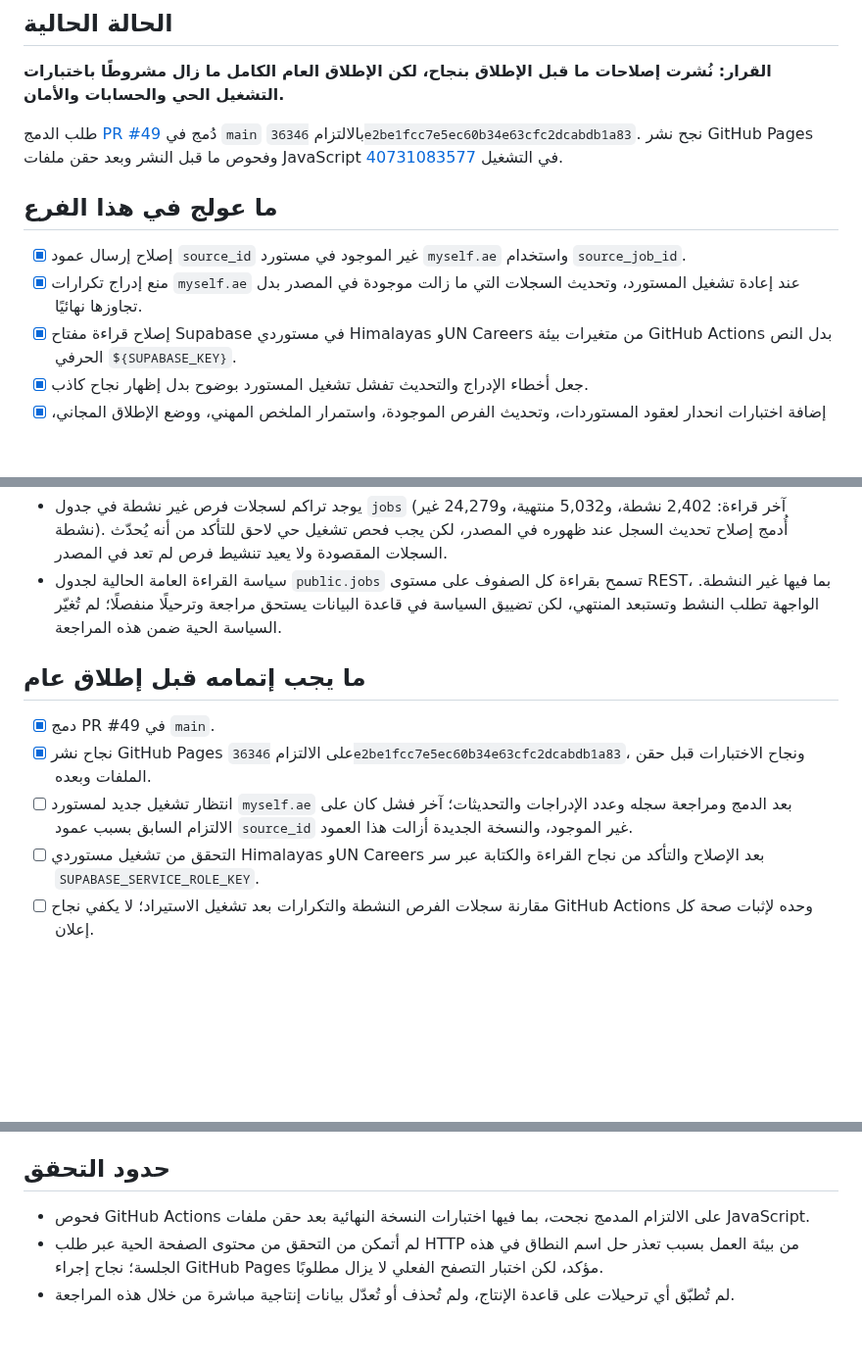
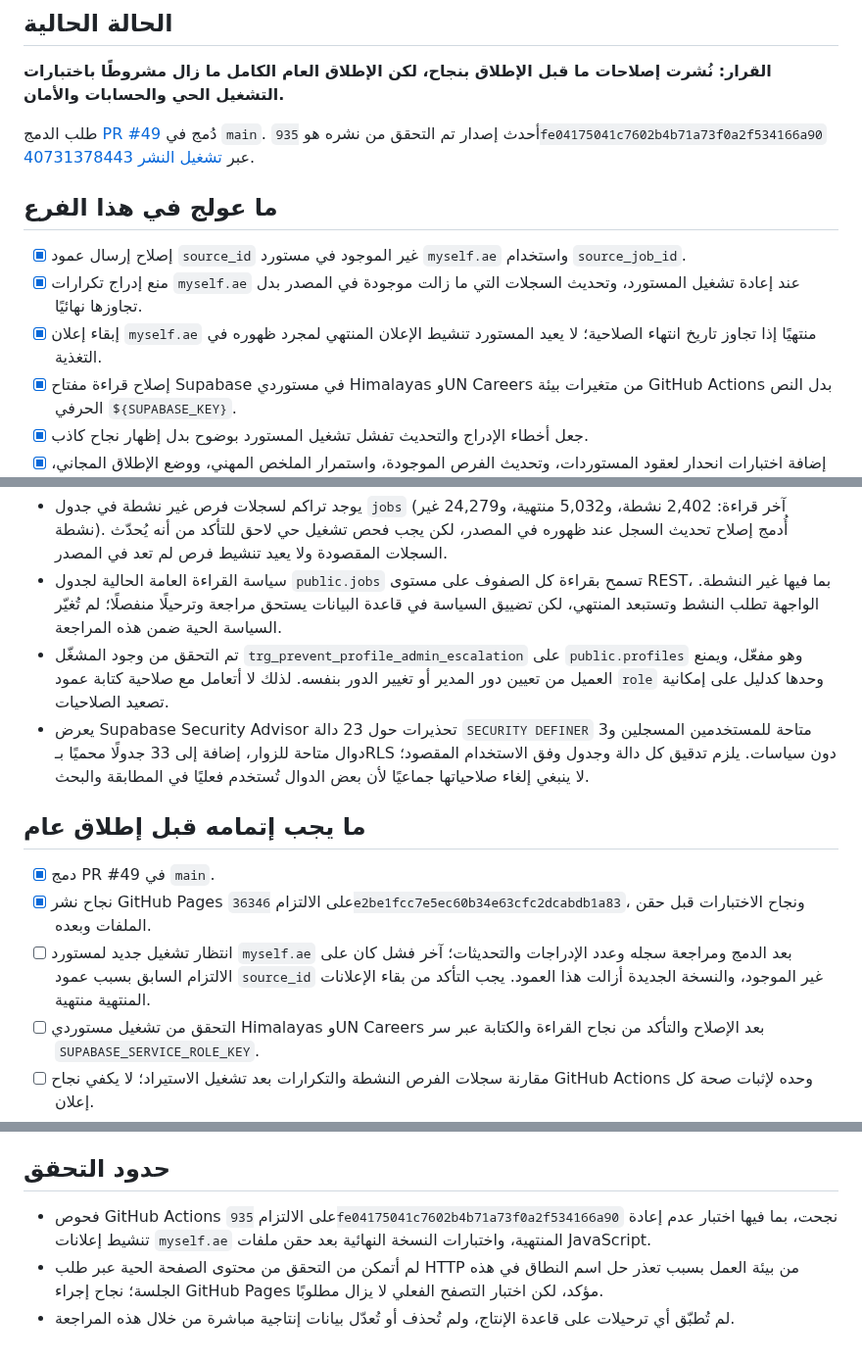
Before and after one commit to hassanhabib111978-ux/madkhal, a Markdown page: PRELAUNCH-READINESS.md, 3 parts joined by grey strips. Shown at 98% size. Rendered like a GitHub page; blank space fills up the shorter version.

Commit message:
Record latest release and security audit findings

```diff
--- a/PRELAUNCH-READINESS.md
+++ b/PRELAUNCH-READINESS.md
@@ -7,12 +7,13 @@
 
 **القرار: نُشرت إصلاحات ما قبل الإطلاق بنجاح، لكن الإطلاق العام الكامل ما زال مشروطًا باختبارات التشغيل الحي والحسابات والأمان.**
 
-طلب الدمج [PR #49](https://github.com/hassanhabib111978-ux/madkhal/pull/49) دُمج في `main` بالالتزام `36346e2be1fcc7e5ec60b34e63cfc2dcabdb1a83`. نجح نشر GitHub Pages وفحوص ما قبل النشر وبعد حقن ملفات JavaScript في التشغيل [40731083577](https://github.com/hassanhabib111978-ux/madkhal/actions/runs/40731083577).
+طلب الدمج [PR #49](https://github.com/hassanhabib111978-ux/madkhal/pull/49) دُمج في `main`. أحدث إصدار تم التحقق من نشره هو `935fe04175041c7602b4b71a73f0a2f534166a90` عبر [تشغيل النشر 40731378443](https://github.com/hassanhabib111978-ux/madkhal/actions/runs/40731378443).
 
 ## ما عولج في هذا الفرع
 
 - [x] إصلاح إرسال عمود `source_id` غير الموجود في مستورد `myself.ae` واستخدام `source_job_id`.
 - [x] منع إدراج تكرارات `myself.ae` عند إعادة تشغيل المستورد، وتحديث السجلات التي ما زالت موجودة في المصدر بدل تجاوزها نهائيًا.
+- [x] إبقاء إعلان `myself.ae` منتهيًا إذا تجاوز تاريخ انتهاء الصلاحية؛ لا يعيد المستورد تنشيط الإعلان المنتهي لمجرد ظهوره في التغذية.
 - [x] إصلاح قراءة مفتاح Supabase في مستوردي Himalayas وUN Careers من متغيرات بيئة GitHub Actions بدل النص الحرفي `${SUPABASE_KEY}`.
 - [x] جعل أخطاء الإدراج والتحديث تفشل تشغيل المستورد بوضوح بدل إظهار نجاح كاذب.
 - [x] إضافة اختبارات انحدار لعقود المستوردات، وتحديث الفرص الموجودة، واستمرار الملخص المهني، ووضع الإطلاق المجاني، ووجود ملفات JavaScript التي يحقنها النشر.
@@ -27,12 +28,14 @@
 - أظهرت عينة توصيات المطابقة الخارجية التي فُحصت أن سجلاتها مرتبطة بفرص موجودة ونشطة وغير منتهية، وأن درجاتها ليست أقدم من سجل الفرصة المرتبطة.
 - يوجد تراكم لسجلات فرص غير نشطة في جدول `jobs` (آخر قراءة: 2,402 نشطة، و5,032 منتهية، و24,279 غير نشطة). أُدمج إصلاح تحديث السجل عند ظهوره في المصدر، لكن يجب فحص تشغيل حي لاحق للتأكد من أنه يُحدّث السجلات المقصودة ولا يعيد تنشيط فرص لم تعد في المصدر.
 - سياسة القراءة العامة الحالية لجدول `public.jobs` تسمح بقراءة كل الصفوف على مستوى REST، بما فيها غير النشطة. الواجهة تطلب النشط وتستبعد المنتهي، لكن تضييق السياسة في قاعدة البيانات يستحق مراجعة وترحيلًا منفصلًا؛ لم تُغيّر السياسة الحية ضمن هذه المراجعة.
+- تم التحقق من وجود المشغّل `trg_prevent_profile_admin_escalation` على `public.profiles` وهو مفعّل، ويمنع العميل من تعيين دور المدير أو تغيير الدور بنفسه. لذلك لا أتعامل مع صلاحية كتابة عمود `role` وحدها كدليل على إمكانية تصعيد الصلاحيات.
+- يعرض Supabase Security Advisor تحذيرات حول 23 دالة `SECURITY DEFINER` متاحة للمستخدمين المسجلين و3 دوال متاحة للزوار، إضافة إلى 33 جدولًا محميًا بـRLS دون سياسات. يلزم تدقيق كل دالة وجدول وفق الاستخدام المقصود؛ لا ينبغي إلغاء صلاحياتها جماعيًا لأن بعض الدوال تُستخدم فعليًا في المطابقة والبحث.
 
 ## ما يجب إتمامه قبل إطلاق عام
 
 - [x] دمج PR #49 في `main`.
 - [x] نجاح نشر GitHub Pages على الالتزام `36346e2be1fcc7e5ec60b34e63cfc2dcabdb1a83`، ونجاح الاختبارات قبل حقن الملفات وبعده.
-- [ ] انتظار تشغيل جديد لمستورد `myself.ae` بعد الدمج ومراجعة سجله وعدد الإدراجات والتحديثات؛ آخر فشل كان على الالتزام السابق بسبب عمود `source_id` غير الموجود، والنسخة الجديدة أزالت هذا العمود.
+- [ ] انتظار تشغيل جديد لمستورد `myself.ae` بعد الدمج ومراجعة سجله وعدد الإدراجات والتحديثات؛ آخر فشل كان على الالتزام السابق بسبب عمود `source_id` غير الموجود، والنسخة الجديدة أزالت هذا العمود. يجب التأكد من بقاء الإعلانات المنتهية منتهية.
 - [ ] التحقق من تشغيل مستوردي Himalayas وUN Careers بعد الإصلاح والتأكد من نجاح القراءة والكتابة عبر سر `SUPABASE_SERVICE_ROLE_KEY`.
 - [ ] مقارنة سجلات الفرص النشطة والتكرارات بعد تشغيل الاستيراد؛ لا يكفي نجاح GitHub Actions وحده لإثبات صحة كل إعلان.
 - [ ] إجراء اختبار متصفح فعلي على الهاتف والكمبيوتر لمساري الباحث وصاحب العمل، بما يشمل حفظ الملف، اختيار مهنة قانونية من قائمة الاقتراحات، المطابقة، الرد على المطابقة، نشر فرصة، وقراءة المرشحين.
@@ -43,6 +46,6 @@
 
 ## حدود التحقق
 
-- فحوص GitHub Actions على الالتزام المدمج نجحت، بما فيها اختبارات النسخة النهائية بعد حقن ملفات JavaScript.
+- فحوص GitHub Actions على الالتزام `935fe04175041c7602b4b71a73f0a2f534166a90` نجحت، بما فيها اختبار عدم إعادة تنشيط إعلانات `myself.ae` المنتهية، واختبارات النسخة النهائية بعد حقن ملفات JavaScript.
 - لم أتمكن من التحقق من محتوى الصفحة الحية عبر طلب HTTP من بيئة العمل بسبب تعذر حل اسم النطاق في هذه الجلسة؛ نجاح إجراء GitHub Pages مؤكد، لكن اختبار التصفح الفعلي لا يزال مطلوبًا.
 - لم تُطبّق أي ترحيلات على قاعدة الإنتاج، ولم تُحذف أو تُعدّل بيانات إنتاجية مباشرة من خلال هذه المراجعة.
```
